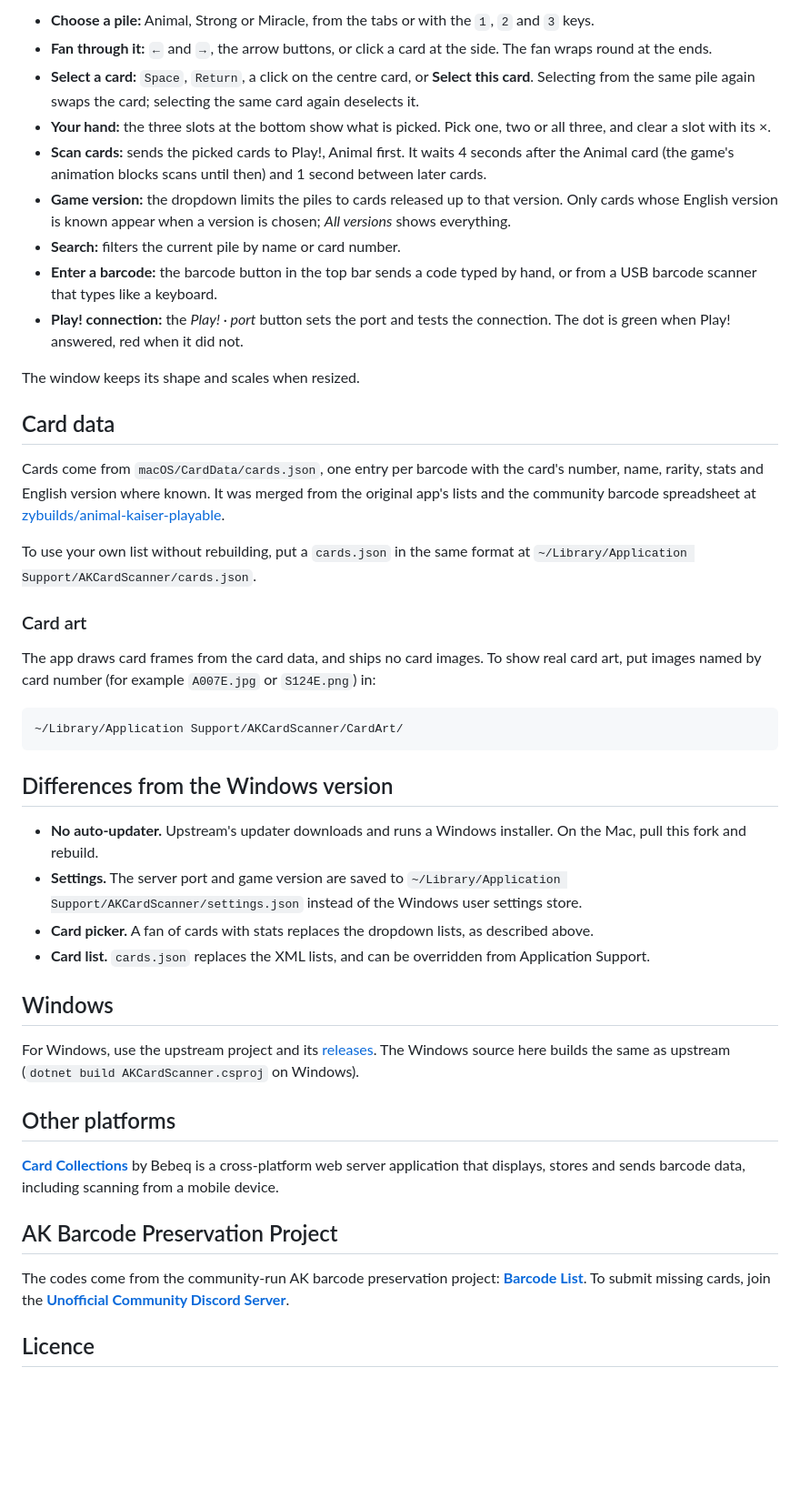
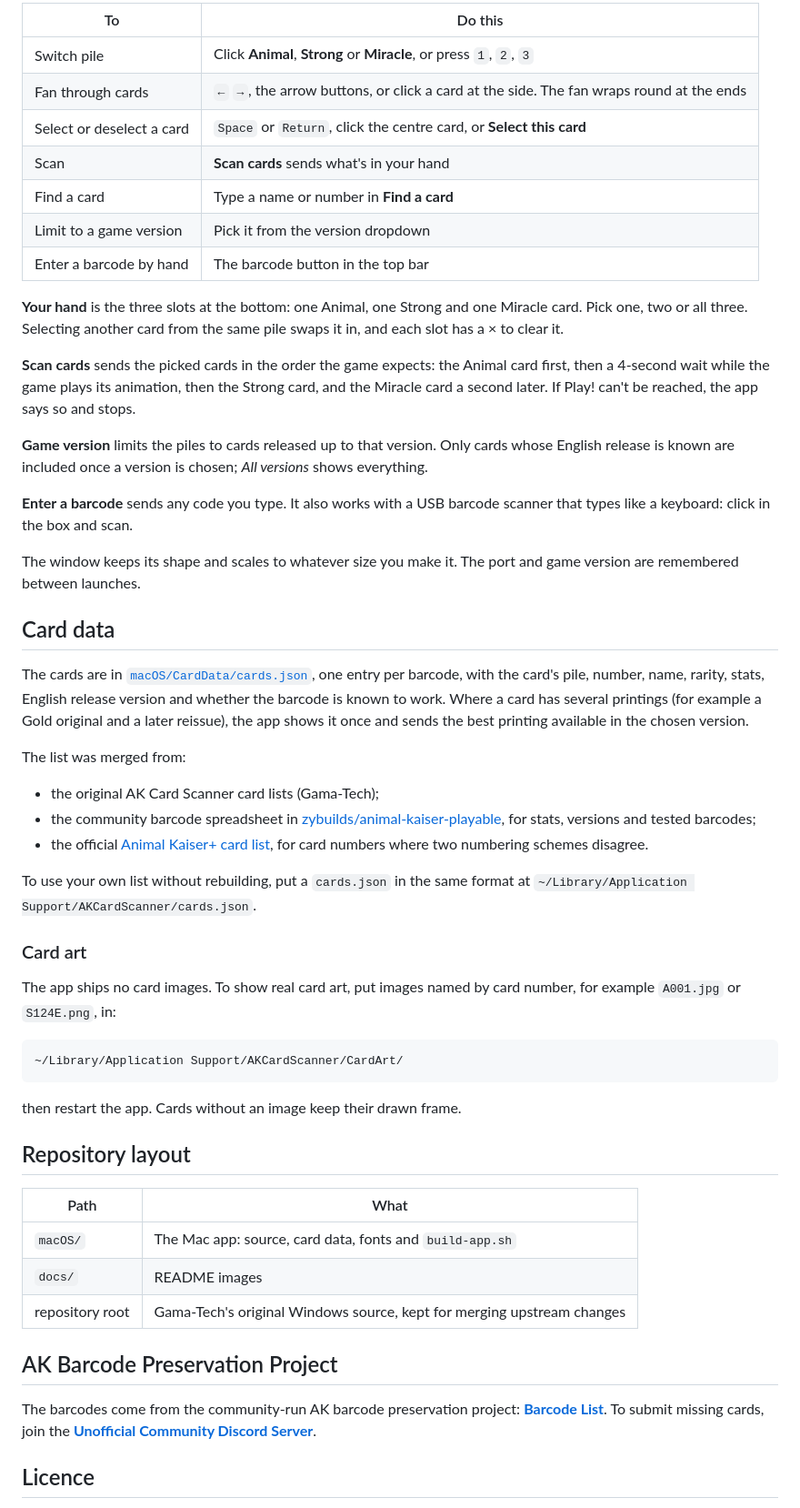
Before and after one commit to kbullett/AK-Card-Scanner, a Markdown page: README.md, the part around one of its changes. Shown at 91% size. Drawn GitHub-style; blank space fills up the shorter version.

````diff
--- a/README.md
+++ b/README.md
@@ -43,45 +52,55 @@ The Mac version picks cards from a fan rather than from lists.
 
-- **Choose a pile:** Animal, Strong or Miracle, from the tabs or with the `1`, `2` and `3` keys.
-- **Fan through it:** `←` and `→`, the arrow buttons, or click a card at the side. The fan wraps round at the ends.
-- **Select a card:** `Space`, `Return`, a click on the centre card, or **Select this card**. Selecting from the same pile again swaps the card; selecting the same card again deselects it.
-- **Your hand:** the three slots at the bottom show what is picked. Pick one, two or all three, and clear a slot with its ×.
-- **Scan cards:** sends the picked cards to Play!, Animal first. It waits 4 seconds after the Animal card (the game's animation blocks scans until then) and 1 second between later cards.
-- **Game version:** the dropdown limits the piles to cards released up to that version. Only cards whose English version is known appear when a version is chosen; *All versions* shows everything.
-- **Search:** filters the current pile by name or card number.
-- **Enter a barcode:** the barcode button in the top bar sends a code typed by hand, or from a USB barcode scanner that types like a keyboard.
-- **Play! connection:** the *Play! · port* button sets the port and tests the connection. The dot is green when Play! answered, red when it did not.
+| To | Do this |
+|---|---|
+| Switch pile | Click **Animal**, **Strong** or **Miracle**, or press `1`, `2`, `3` |
+| Fan through cards | `←` `→`, the arrow buttons, or click a card at the side. The fan wraps round at the ends |
+| Select or deselect a card | `Space` or `Return`, click the centre card, or **Select this card** |
+| Scan | **Scan cards** sends what's in your hand |
+| Find a card | Type a name or number in **Find a card** |
+| Limit to a game version | Pick it from the version dropdown |
+| Enter a barcode by hand | The barcode button in the top bar |
 
-The window keeps its shape and scales when resized.
+**Your hand** is the three slots at the bottom: one Animal, one Strong and one Miracle card. Pick one, two or all three. Selecting another card from the same pile swaps it in, and each slot has a × to clear it.
+
+**Scan cards** sends the picked cards in the order the game expects: the Animal card first, then a 4-second wait while the game plays its animation, then the Strong card, and the Miracle card a second later. If Play! can't be reached, the app says so and stops.
+
+**Game version** limits the piles to cards released up to that version. Only cards whose English release is known are included once a version is chosen; *All versions* shows everything.
+
+**Enter a barcode** sends any code you type. It also works with a USB barcode scanner that types like a keyboard: click in the box and scan.
+
+The window keeps its shape and scales to whatever size you make it. The port and game version are remembered between launches.
+
 
 ## Card data
-Cards come from `macOS/CardData/cards.json`, one entry per barcode with the card's number, name, rarity, stats and English version where known. It was merged from the original app's lists and the community barcode spreadsheet at [zybuilds/animal-kaiser-playable](https://github.com/zybuilds/animal-kaiser-playable).
+The cards are in [`macOS/CardData/cards.json`](macOS/CardData/cards.json), one entry per barcode, with the card's pile, number, name, rarity, stats, English release version and whether the barcode is known to work. Where a card has several printings (for example a Gold original and a later reissue), the app shows it once and sends the best printing available in the chosen version.
+
+The list was merged from:
+- the original AK Card Scanner card lists (Gama-Tech);
+- the community barcode spreadsheet in [zybuilds/animal-kaiser-playable](https://github.com/zybuilds/animal-kaiser-playable), for stats, versions and tested barcodes;
+- the official [Animal Kaiser+ card list](https://bandainamco-am.co.jp/am/vg/akplus/cardlist/), for card numbers where two numbering schemes disagree.
 
 To use your own list without rebuilding, put a `cards.json` in the same format at `~/Library/Application Support/AKCardScanner/cards.json`.
 
 ### Card art
-The app draws card frames from the card data, and ships no card images. To show real card art, put images named by card number (for example `A007E.jpg` or `S124E.png`) in:
+The app ships no card images. To show real card art, put images named by card number, for example `A001.jpg` or `S124E.png`, in:
 
 ```
 ~/Library/Application Support/AKCardScanner/CardArt/
 ```
 
-## Differences from the Windows version
-- **No auto-updater.** Upstream's updater downloads and runs a Windows installer. On the Mac, pull this fork and rebuild.
-- **Settings.** The server port and game version are saved to `~/Library/Application Support/AKCardScanner/settings.json` instead of the Windows user settings store.
-- **Card picker.** A fan of cards with stats replaces the dropdown lists, as described above.
-- **Card list.** `cards.json` replaces the XML lists, and can be overridden from Application Support.
+then restart the app. Cards without an image keep their drawn frame.
 
 
-## Windows
-For Windows, use the upstream project and its [releases](https://github.com/Gama-Tech/AK-Card-Scanner/releases/). The Windows source here builds the same as upstream (`dotnet build AKCardScanner.csproj` on Windows).
-
-
-## Other platforms
-[**Card Collections**](https://github.com/Bebeq/Card-Collections) by Bebeq is a cross-platform web server application that displays, stores and sends barcode data, including scanning from a mobile device.
+## Repository layout
+| Path | What |
+|---|---|
+| `macOS/` | The Mac app: source, card data, fonts and `build-app.sh` |
+| `docs/` | README images |
+| repository root | Gama-Tech's original Windows source, kept for merging upstream changes |
 
 
 ## AK Barcode Preservation Project
-The codes come from the community-run AK barcode preservation project: [**Barcode List**](https://docs.google.com/spreadsheets/d/1CbBiaGXh8Kiq20VubqkGdwByh6mY6jTwFGv_XPnkyVM). To submit missing cards, join the [**Unofficial Community Discord Server**](https://discord.gg/kaiser-community-1006111395424768000).
+The barcodes come from the community-run AK barcode preservation project: [**Barcode List**](https://docs.google.com/spreadsheets/d/1CbBiaGXh8Kiq20VubqkGdwByh6mY6jTwFGv_XPnkyVM). To submit missing cards, join the [**Unofficial Community Discord Server**](https://discord.gg/kaiser-community-1006111395424768000).
 
 
 ## Licence
````
Also changed, not shown: other parts of README.md (+25 -16 lines), docs/screenshot.png (added).
